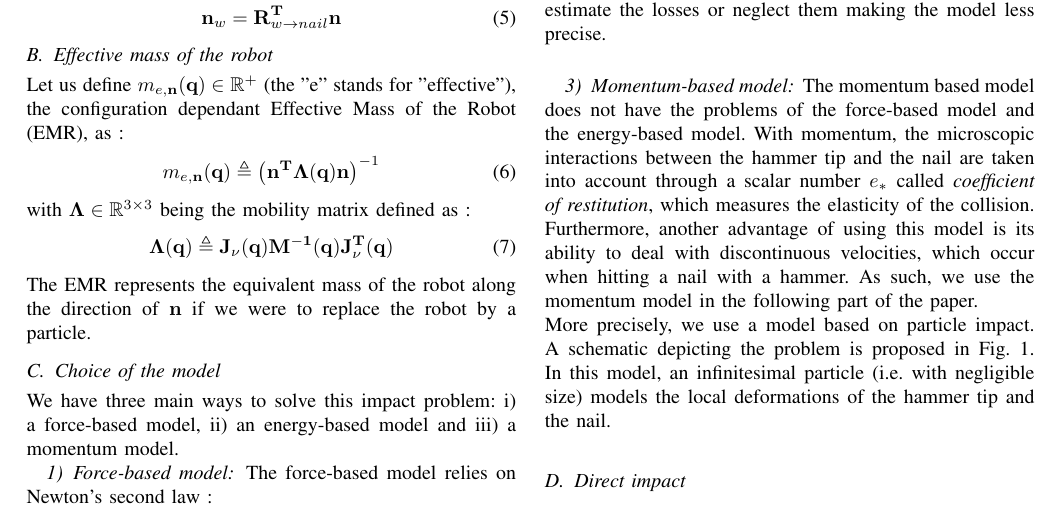
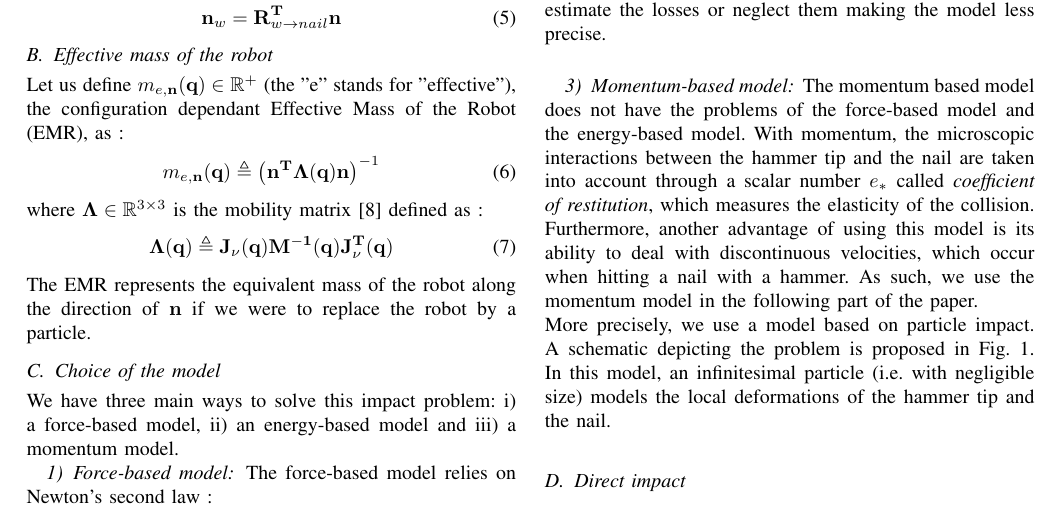
Before and after one commit to vujimmy/HRP5P-Hammering, a LaTeX paper (main.tex): part of page 2 of 6, cut so that both start at the same text. Compiled offline with pdfLaTeX.

Commit message:
Fixed a typo

```diff
--- a/main.tex
+++ b/main.tex
@@ -143,7 +143,7 @@ Let us define $m_{e,\mathbf{n}}(\mathbf{q}) \in \mathbb{R^+}$ (the "e" stands fo
     m_{e,\mathbf{n}}(\mathbf{q}) \triangleq \left(\mathbf{n^T} \bm \Lambda (\mathbf{q}) \mathbf{n} \right)^{-1}
 \label{effective mass}
 \end{equation}
-with $\bm \Lambda \in \mathbb{R}^{3 \times 3}$ being the mobility matrix defined as :
+where $\bm \Lambda \in \mathbb{R}^{3 \times 3}$ is the mobility matrix \cite{cisnerosImpulsivePedipulationSpherical2016} defined as :
 \begin{equation}
     \bm \Lambda(\mathbf{q}) \triangleq \mathbf{J_\nu(\mathbf{q}) M^{-1}(\mathbf{q})J_\nu^T(q)}
 \end{equation}
```
Also changed, not shown: references.bib (+0 -1 lines), main.pdf, main.tex (2 more changed lines), 1 other file.
